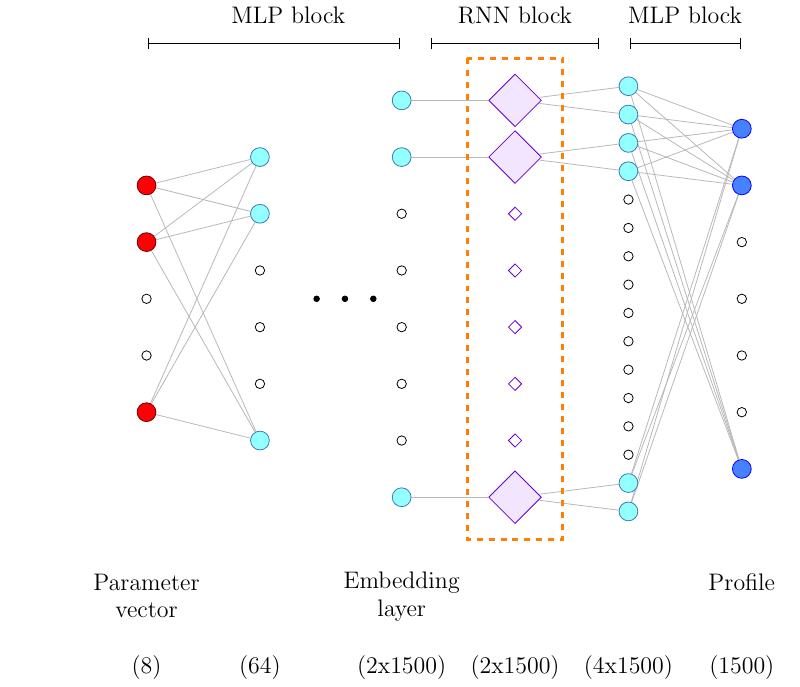
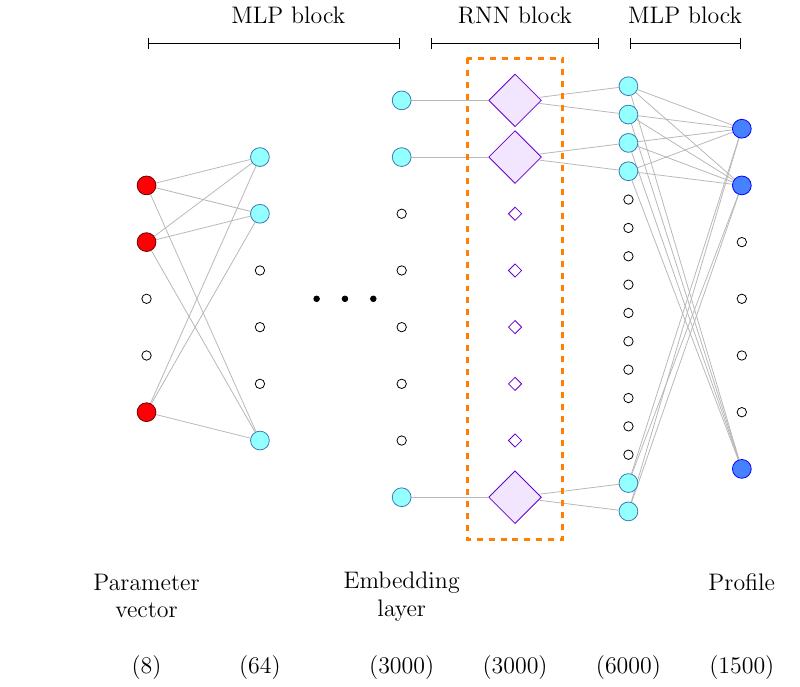
Before and after one commit to eor/ML-RT, a LaTeX figure (diagrams/RNN/RNN.tex): the whole page. Compiled offline with pdfLaTeX.

Commit message:
changed labels in RNN arch diagram

```diff
--- a/diagrams/RNN/RNN.tex
+++ b/diagrams/RNN/RNN.tex
@@ -128,9 +128,9 @@
         % neuron numbers at the bottom
         \node [style=myText] (79) at (0.5, -4.5) {\large (8)};
         \node [style=myText] (80) at (2.5, -4.5) {\large (64)};
-        \node [style=myText] (81) at (5, -4.5) {\large (2x1500)};
-        \node [style=myText] (82) at (7, -4.5) {\large (2x1500)};
-        \node [style=myText] (83) at (9, -4.5) {\large (4x1500)};
+        \node [style=myText] (81) at (5, -4.5) {\large (3000)};
+        \node [style=myText] (82) at (7, -4.5) {\large (3000)};
+        \node [style=myText] (83) at (9, -4.5) {\large (6000)};
         \node [style=myText] (84) at (11, -4.5) {\large (1500)};
 
 
```
Also changed, not shown: diagrams/RNN/RNN.jpg, diagrams/RNN/RNN.pdf.
